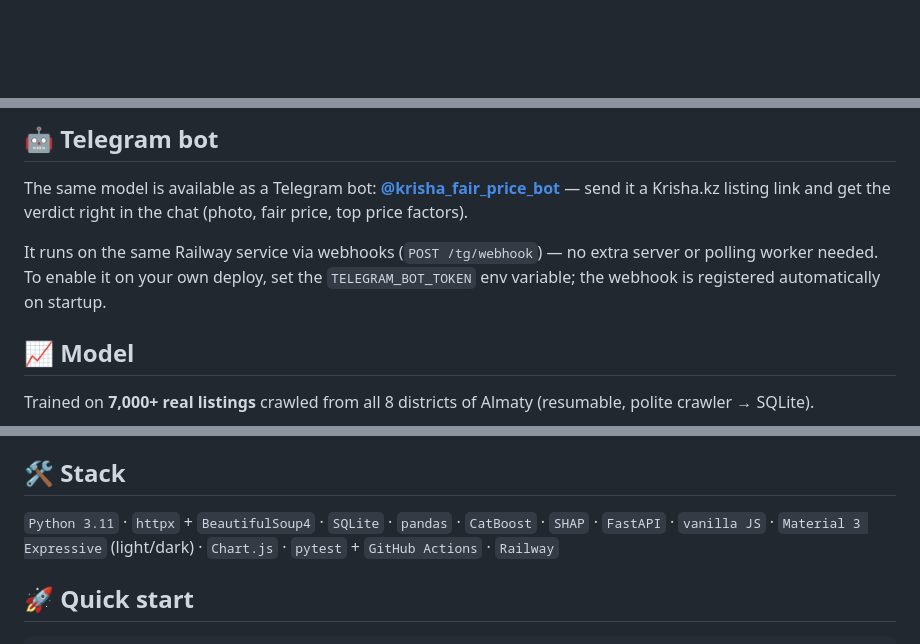
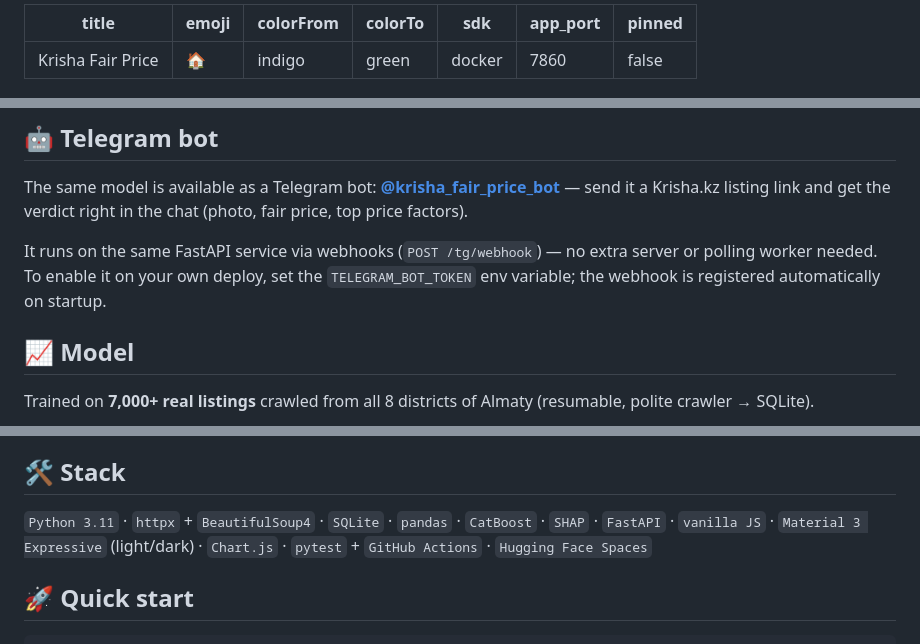
Before and after one commit to Dex719/krisha-fair-price, a Markdown page: README.md, 3 parts joined by grey strips. Drawn GitHub-style; blank space fills up the shorter version.

Commit message:
feat: README-метаданные для Hugging Face Spaces
- YAML-шапка sdk: docker, app_port: 7860
- упоминания Railway заменены (переезд на HF)

```diff
--- a/README.md
+++ b/README.md
@@ -1,3 +1,13 @@
+---
+title: Krisha Fair Price
+emoji: 🏠
+colorFrom: indigo
+colorTo: green
+sdk: docker
+app_port: 7860
+pinned: false
+---
+
 <div align="center">
 
 <picture>
@@ -32,7 +42,7 @@
 
 The same model is available as a Telegram bot: **[@krisha_fair_price_bot](https://t.me/testadsjklasdjklbot)** — send it a Krisha.kz listing link and get the verdict right in the chat (photo, fair price, top price factors).
 
-It runs on the same Railway service via webhooks (`POST /tg/webhook`) — no extra server or polling worker needed. To enable it on your own deploy, set the `TELEGRAM_BOT_TOKEN` env variable; the webhook is registered automatically on startup.
+It runs on the same FastAPI service via webhooks (`POST /tg/webhook`) — no extra server or polling worker needed. To enable it on your own deploy, set the `TELEGRAM_BOT_TOKEN` env variable; the webhook is registered automatically on startup.
 
 ## 📈 Model
 
@@ -57,7 +67,7 @@ building level — these are directly comparable, honest numbers.
 
 ## 🛠 Stack
 
-`Python 3.11` · `httpx` + `BeautifulSoup4` · `SQLite` · `pandas` · `CatBoost` · `SHAP` · `FastAPI` · `vanilla JS` · `Material 3 Expressive` (light/dark) · `Chart.js` · `pytest` + `GitHub Actions` · `Railway`
+`Python 3.11` · `httpx` + `BeautifulSoup4` · `SQLite` · `pandas` · `CatBoost` · `SHAP` · `FastAPI` · `vanilla JS` · `Material 3 Expressive` (light/dark) · `Chart.js` · `pytest` + `GitHub Actions` · `Hugging Face Spaces`
 
 ## 🚀 Quick start
 
```
